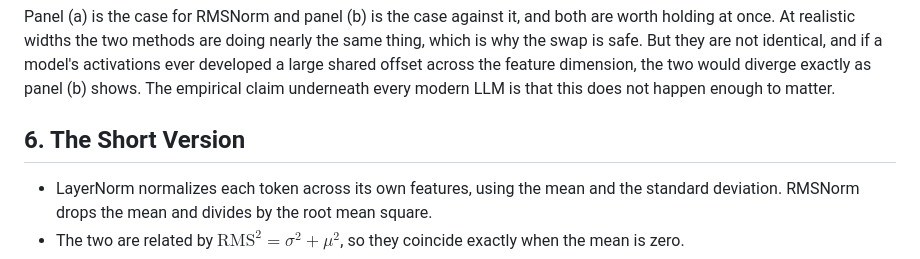
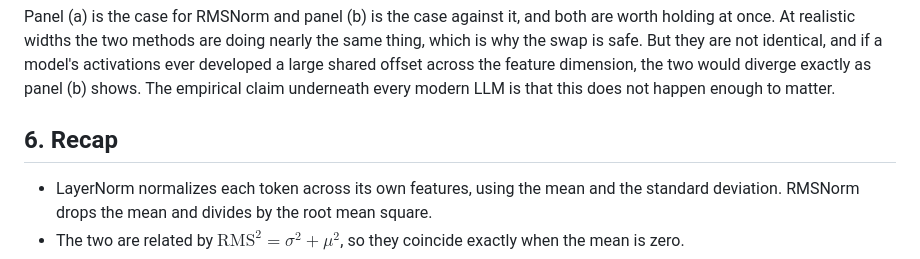
Before and after one commit to KaiqianZhang/kaiqianzhang.github.io, a Markdown page: posts/2026-08-11-rmsnorm-vs-layernorm.md, the part around the change. GitHub-like rendering.

Commit message:
Remove placeholder post, rename section 6 to Recap
Co-Authored-By: Claude Opus 5 (1M context) <noreply@anthropic.com>
Claude-Session: https://claude.ai/code/session_01PKVwGHg9MBsMLRHsxk8Mdi

```diff
--- a/posts/2026-08-11-rmsnorm-vs-layernorm.md
+++ b/posts/2026-08-11-rmsnorm-vs-layernorm.md
@@ -428,7 +428,7 @@ across the feature dimension, the two would diverge exactly as panel (b) shows.
 The empirical claim underneath every modern LLM is that this does not happen
 enough to matter.
 
-## 6. The Short Version
+## 6. Recap
 
 - LayerNorm normalizes each token across its own features, using the mean and
   the standard deviation. RMSNorm drops the mean and divides by the root mean
```
Also changed, not shown: posts/2026-08-11-hello.md (deleted, +0 -71 lines).
